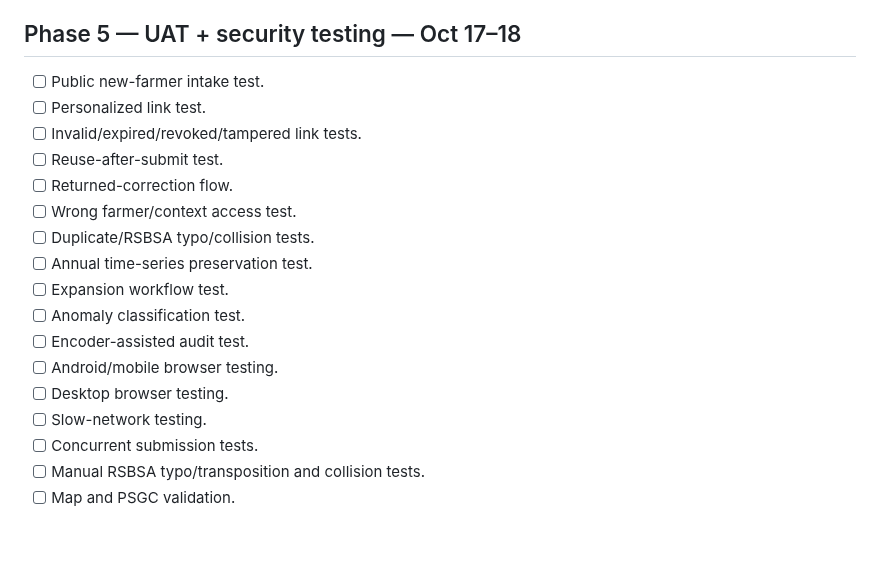
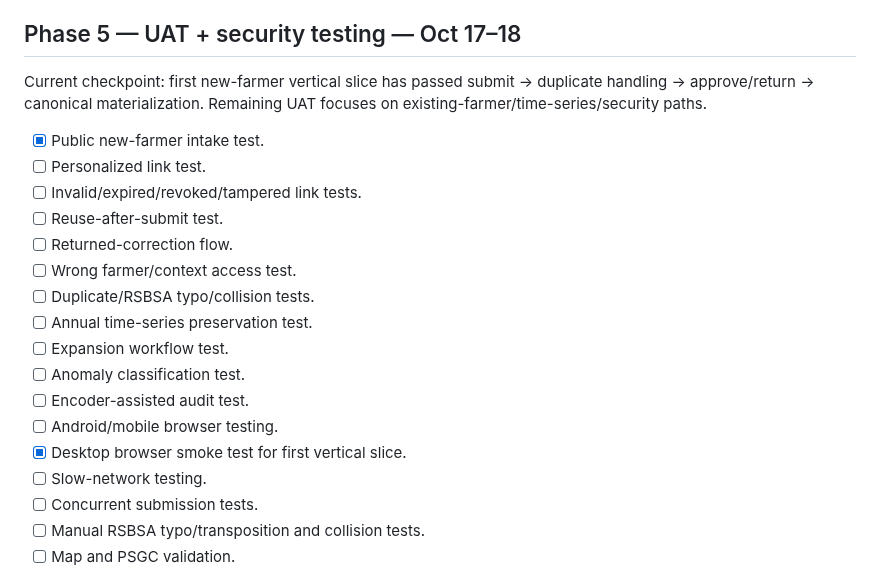
Before and after one commit to gilmour59/cacao_coffee_db, a Markdown page: docs/ROADMAP.md, the part around one of its changes. GitHub-like rendering; blank space fills up the shorter version.

```diff
--- a/docs/ROADMAP.md
+++ b/docs/ROADMAP.md
@@ -95,7 +96,9 @@ Milestone: **Validator can safely distinguish routine annual change from expansi
 
 ## Phase 5 — UAT + security testing — Oct 17–18
 
-- [ ] Public new-farmer intake test.
+Current checkpoint: first new-farmer vertical slice has passed submit → duplicate handling → approve/return → canonical materialization. Remaining UAT focuses on existing-farmer/time-series/security paths.
+
+- [x] Public new-farmer intake test.
 - [ ] Personalized link test.
 - [ ] Invalid/expired/revoked/tampered link tests.
 - [ ] Reuse-after-submit test.
@@ -107,7 +110,7 @@ Milestone: **Validator can safely distinguish routine annual change from expansi
 - [ ] Anomaly classification test.
 - [ ] Encoder-assisted audit test.
 - [ ] Android/mobile browser testing.
-- [ ] Desktop browser testing.
+- [x] Desktop browser smoke test for first vertical slice.
 - [ ] Slow-network testing.
 - [ ] Concurrent submission tests.
 - [ ] Manual RSBSA typo/transposition and collision tests.
```
Also changed, not shown: other parts of docs/ROADMAP.md (+30 -29 lines).
